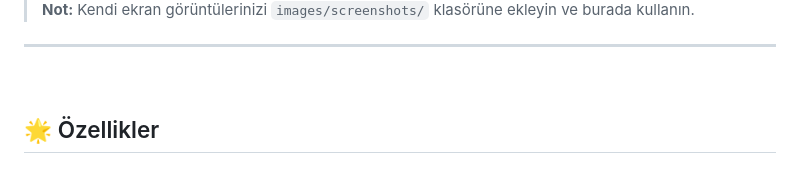
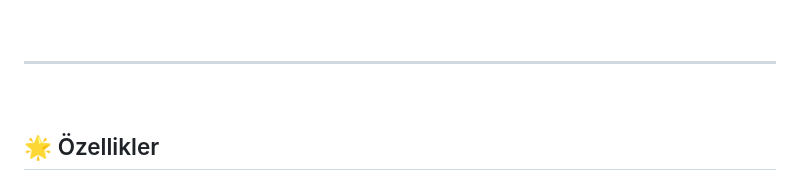
Before and after one commit to memollizm/Breast-Cancer-Detection, a Markdown page: README.md, the part around one of its changes. GitHub-like rendering.

```diff
--- a/README.md
+++ b/README.md
@@ -67,6 +56,4 @@ CellCheck AI, meme kanseri teşhisinde doktorlara yardımcı olmak amacıyla gel
 </div>
-
-> **Not:** Kendi ekran görüntülerinizi `images/screenshots/` klasörüne ekleyin ve burada kullanın.
 
 ---
 
```
Also changed, not shown: other parts of README.md (+6 -17 lines).
